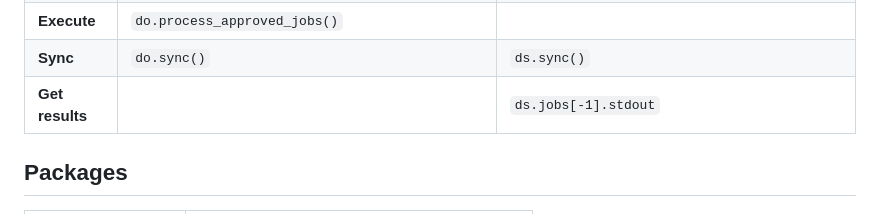
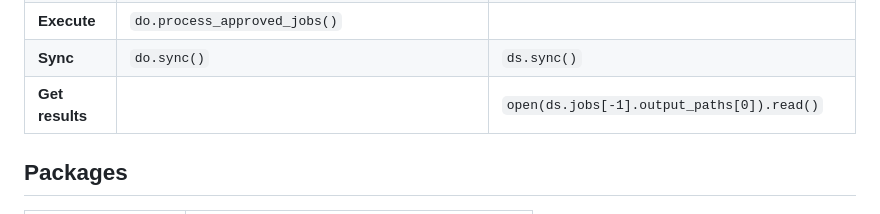
Before and after one commit to OpenMined/syft-client, a Markdown page: README.md, the part around the change. Drawn GitHub-style.

Commit message:
Update README: use output_paths instead of stdout for results

```diff
--- a/README.md
+++ b/README.md
@@ -39,7 +39,7 @@ import syft_client as sc
 | **Approve job**    | `do.jobs[0].approve()`                                                                               |                                                                    |
 | **Execute**        | `do.process_approved_jobs()`                                                                         |                                                                    |
 | **Sync**           | `do.sync()`                                                                                          | `ds.sync()`                                                        |
-| **Get results**    |                                                                                                      | `ds.jobs[-1].stdout`                                               |
+| **Get results**    |                                                                                                      | `open(ds.jobs[-1].output_paths[0]).read()`                         |
 
 ## Packages
 
```
